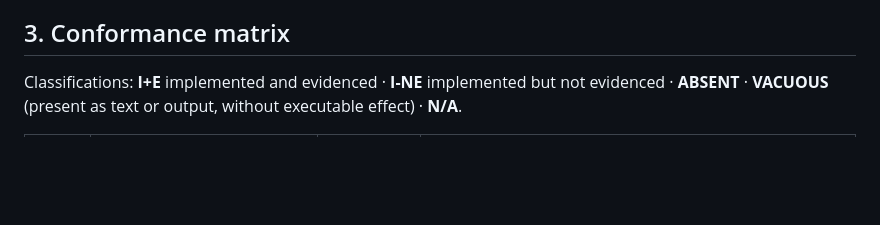
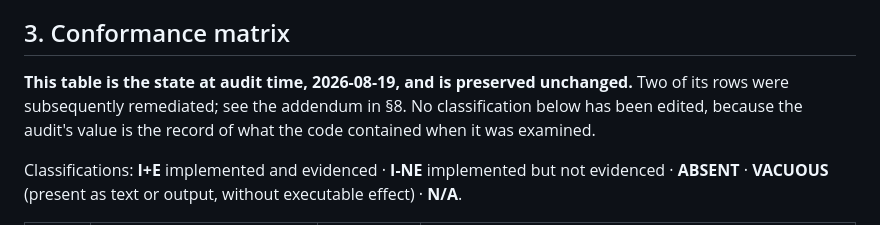
Before and after one commit to EldosZhupanov/ising_engine, a Markdown page: research/RC019_INSTRUMENT_CONFORMANCE_AUDIT.md, the part around one of its changes. GitHub-like rendering; blank space fills up the shorter version.

Commit message:
docs(research): record RC-019 remediation of RC-014/015 gaps
Co-Authored-By: Claude Opus 5 <noreply@anthropic.com>
Claude-Session: https://claude.ai/code/session_01RB6s4t2ZpvQGmbvtj8Frw4

```diff
--- a/research/RC019_INSTRUMENT_CONFORMANCE_AUDIT.md
+++ b/research/RC019_INSTRUMENT_CONFORMANCE_AUDIT.md
@@ -60,6 +60,11 @@ cycles. This is recorded because an auditor following the abort record's
 chronology would otherwise look for a binary that does not exist.
 
 ## 3. Conformance matrix
+
+**This table is the state at audit time, 2026-08-19, and is preserved unchanged.**
+Two of its rows were subsequently remediated; see the addendum in §8. No
+classification below has been edited, because the audit's value is the record of
+what the code contained when it was examined.
 
 Classifications: **I+E** implemented and evidenced · **I-NE** implemented but not
 evidenced · **ABSENT** · **VACUOUS** (present as text or output, without
```
Also changed, not shown: other parts of research/RC019_INSTRUMENT_CONFORMANCE_AUDIT.md (+70 -0 lines).
